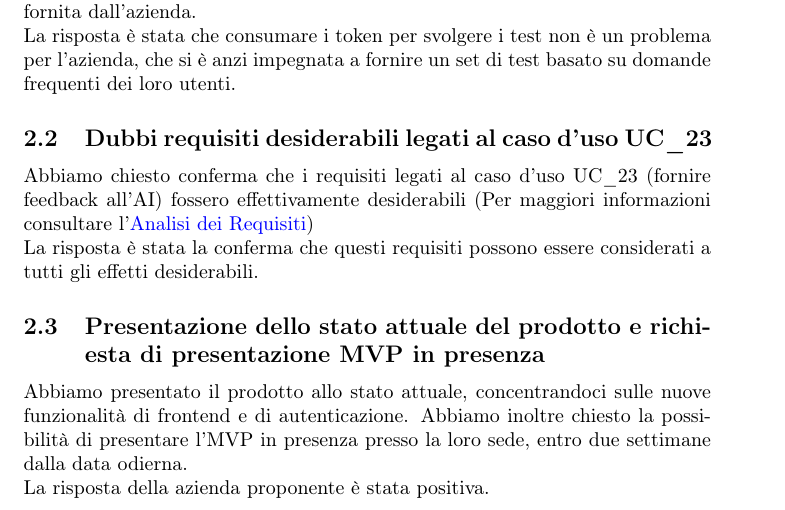
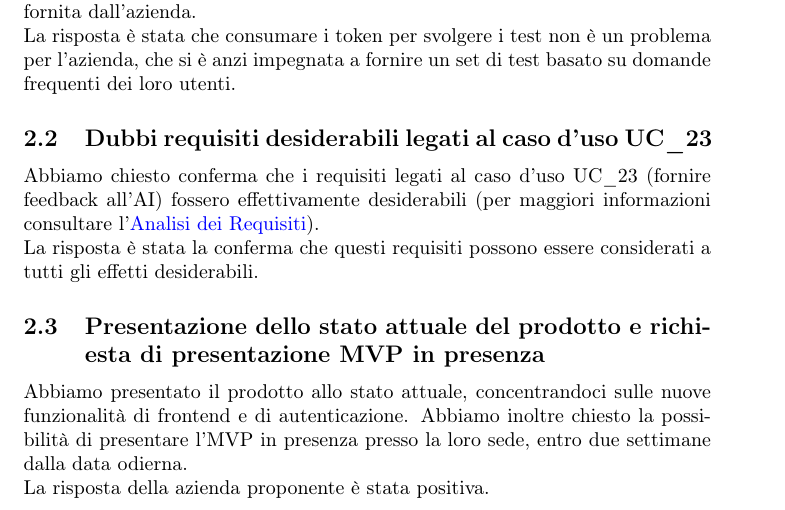
Before and after one commit to NullPointersGroup/Documentazione, a LaTeX document (src/PB/Verbali Esterni/2026-04-01_verbale_esterno/2026-04-01_verbale_esterno.tex, which reads src/PB/Verbali Esterni/2026-04-01_verbale_esterno/content/diario.tex): part of page 5 of 7, cut so that both start at the same text. Compiled offline with pdfLaTeX.

Commit message:
Fix parentesi e grammatica

```diff
--- a/src/PB/Verbali Esterni/2026-04-01_verbale_esterno/content/diario.tex
+++ b/src/PB/Verbali Esterni/2026-04-01_verbale_esterno/content/diario.tex
@@ -8,7 +8,7 @@ dei loro utenti.
 
 \subsection{Dubbi requisiti desiderabili legati al caso d'uso UC\_23}
 Abbiamo chiesto conferma che i requisiti legati al caso d'uso UC\_23 (fornire feedback all'AI) fossero effettivamente desiderabili
-(Per maggiori informazioni consultare l'\href{https://nullpointersgroup.github.io/Documentazione/output/PB/Documenti%20Esterni/Analisi_dei_Requisiti.pdf}{Analisi dei Requisiti}) \\
+(per maggiori informazioni consultare l'\href{https://nullpointersgroup.github.io/Documentazione/output/PB/Documenti%20Esterni/Analisi_dei_Requisiti.pdf}{Analisi dei Requisiti}). \\
 La risposta è stata la conferma che questi requisiti possono essere considerati a tutti gli effetti desiderabili.
 
 \subsection{Presentazione dello stato attuale del prodotto e richiesta di presentazione MVP in presenza}
```
